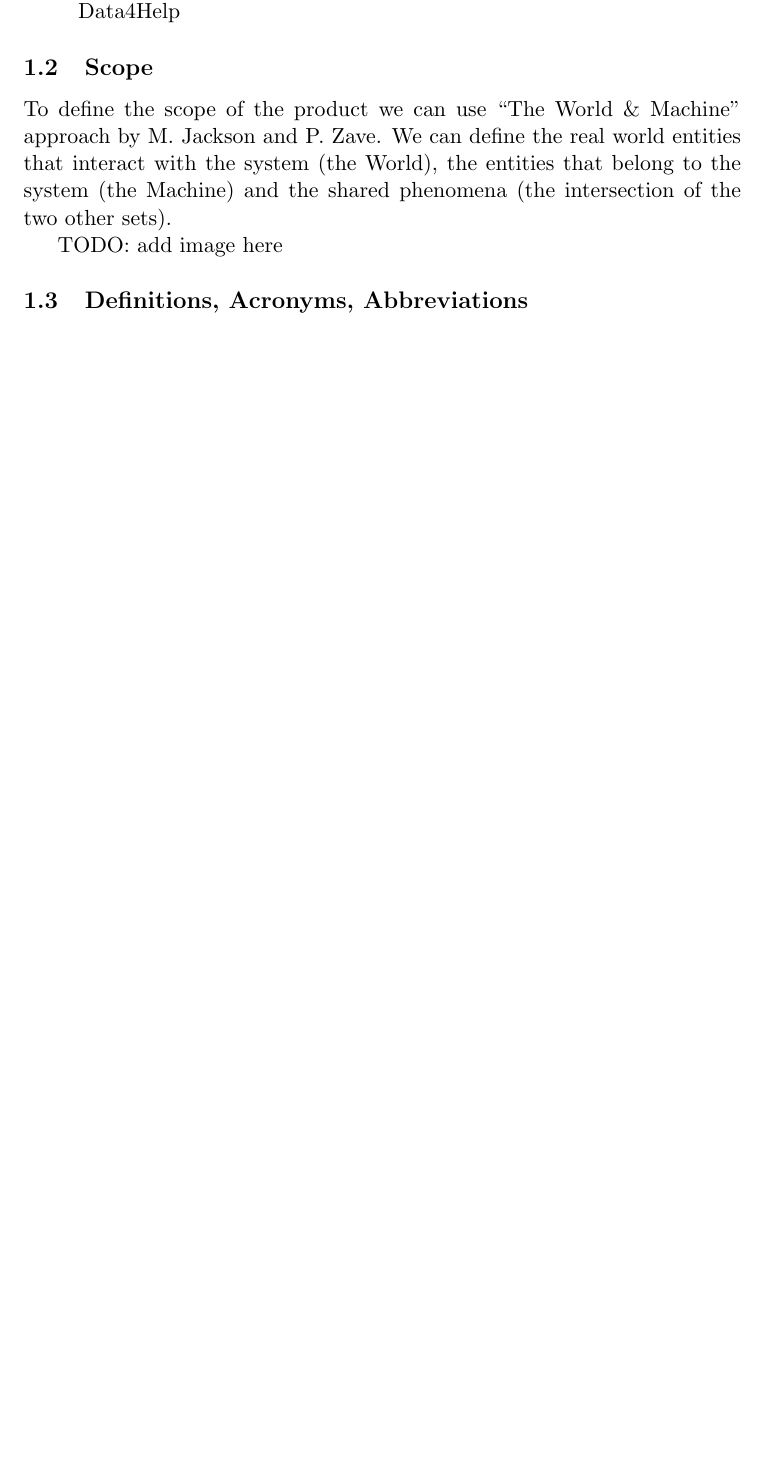
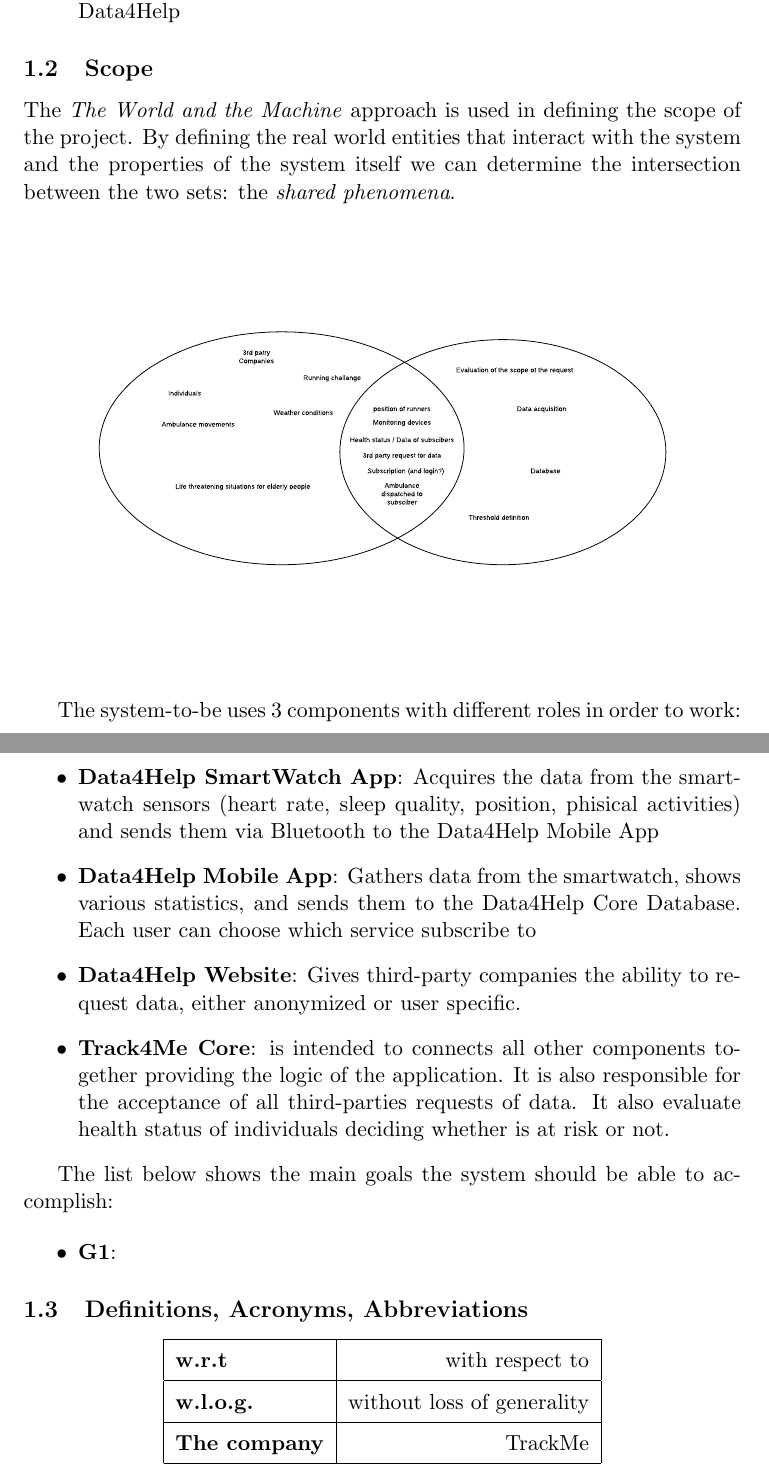
Before and after one commit to danmontesi/FossatiMontesiSgherzi, a LaTeX document (RASD/main.tex, which reads RASD/chapters/1.2.Scope.tex, RASD/chapters/1.3.DefinitionAcronymAbbreviations.tex): part of page 3 of 3 before the commit and two parts of pages 3 and 4 of 5 after it, the two joined at a grey line, cut so that both start at the same text, the shorter picture padded with empty space. Compiled offline with pdfLaTeX.

Commit message:
add Scope to RASD

```diff
--- a/RASD/chapters/1.2.Scope.tex
+++ b/RASD/chapters/1.2.Scope.tex
@@ -1,4 +1,32 @@
-To define the scope of the product we can use ``The World \& Machine'' approach by M. Jackson and P. Zave.
-We can define the real world entities that interact with the system (the World), the entities that belong to the system (the Machine) and the shared phenomena (the intersection of the two other sets).
+% To define the scope of the product we can use ``The World \& Machine'' approach by M. Jackson and P. Zave.
+% We can define the real world entities that interact with the system (the World), the entities that belong to the system (the Machine) and the shared phenomena (the intersection of the two other sets).
 
-TODO: add image here
+% TODO: add image here
+
+The \textit{The World and the Machine} approach is used in defining the scope of the project.
+By defining the real world entities that interact with the system and the properties of the system itself we can determine the intersection between the two sets: the \textit{shared phenomena}.
+\begin{center}
+    \includegraphics[height=8cm,keepaspectratio]{assets/twatm.pdf}
+\end{center}
+
+The system-to-be uses 3 components with different roles in order to work:
+\begin{itemize}
+    \item \textbf{Data4Help SmartWatch App}: Acquires the data from the smartwatch sensors (heart rate, sleep quality, position, phisical activities) and sends them via Bluetooth to the Data4Help Mobile App
+    \item \textbf{Data4Help Mobile App}: Gathers data from the smartwatch, shows various statistics, and sends them to the Data4Help Core Database. Each user can choose which service subscribe to
+    \item \textbf{Data4Help Website}: Gives third-party companies the ability to request data, either anonymized or user specific.
+    \item \textbf{Track4Me Core}: is intended to connects all other components together providing the logic of the application. It is also responsible for the acceptance of all third-parties requests of data. It also evaluate health status of individuals deciding whether is at risk or not.
+\end{itemize}
+
+The list below shows the main goals the system should be able to accomplish:
+
+\begin{itemize}
+    \item \textbf{G1}:
+\end{itemize}
+
+%A health data aggregator app that gives the user the ability to monitor all
+
+%is intended to offer all the functionalities of the service to the individuals, including heart rate monitoring, sleep monitoring
+
+%% Add As a reference
+% The world and the machine - paper
+% http://mcs.open.ac.uk/mj665/icse17kn.pdf
--- /dev/null
+++ b/RASD/chapters/1.3.DefinitionAcronymAbbreviations.tex
@@ -0,0 +1,12 @@
+\renewcommand{\arraystretch}{1.5}
+\begin{center}
+    \begin{tabular}{|l|r|}
+        \hline
+        \textbf{w.r.t} & with respect to  \\
+        \hline
+        \textbf{w.l.o.g.} & without loss of generality \\
+        \hline
+        \textbf{The company} & TrackMe \\
+        \hline
+    \end{tabular}
+\end{center}
```
Also changed, not shown: RASD/main.tex (+11 -1 lines), RASD/assets/twatm.pdf (added).
